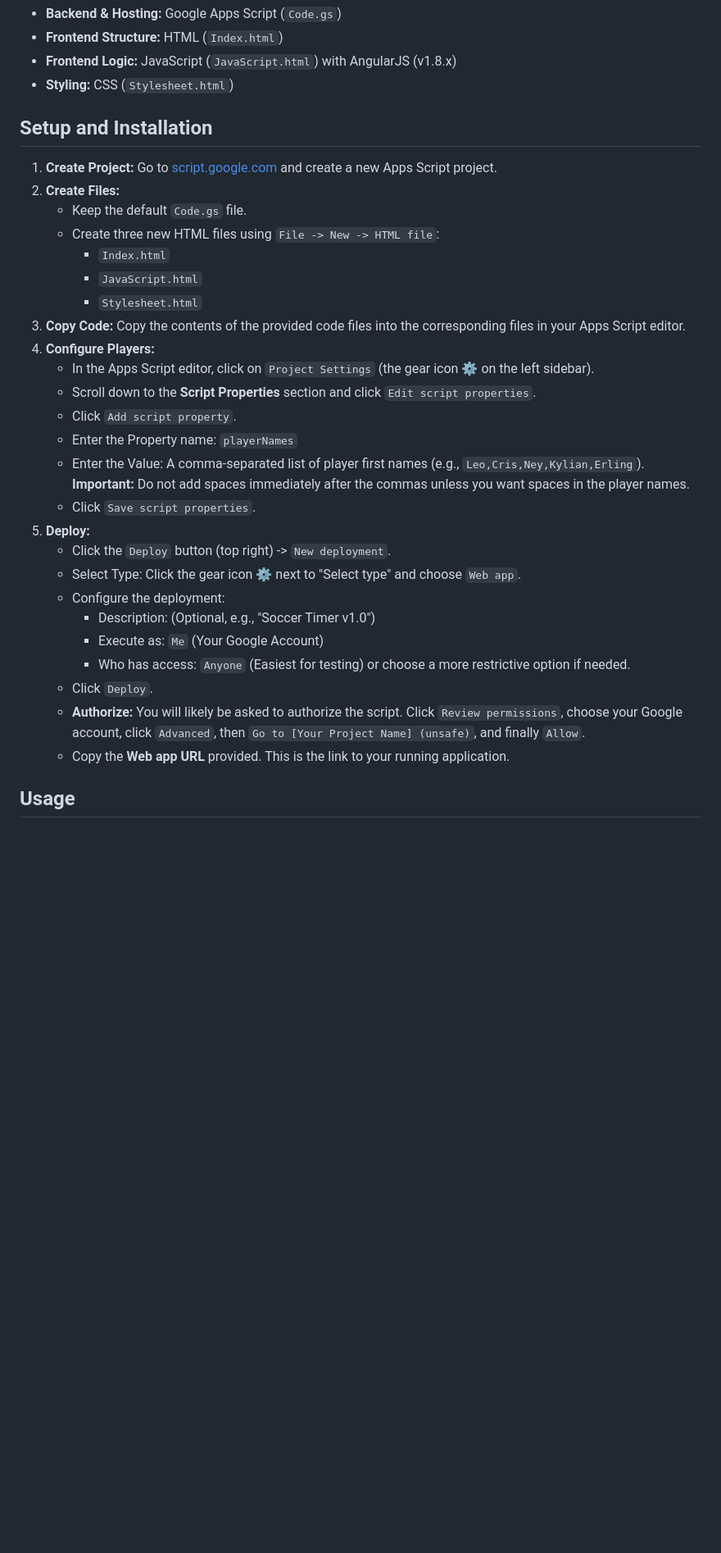
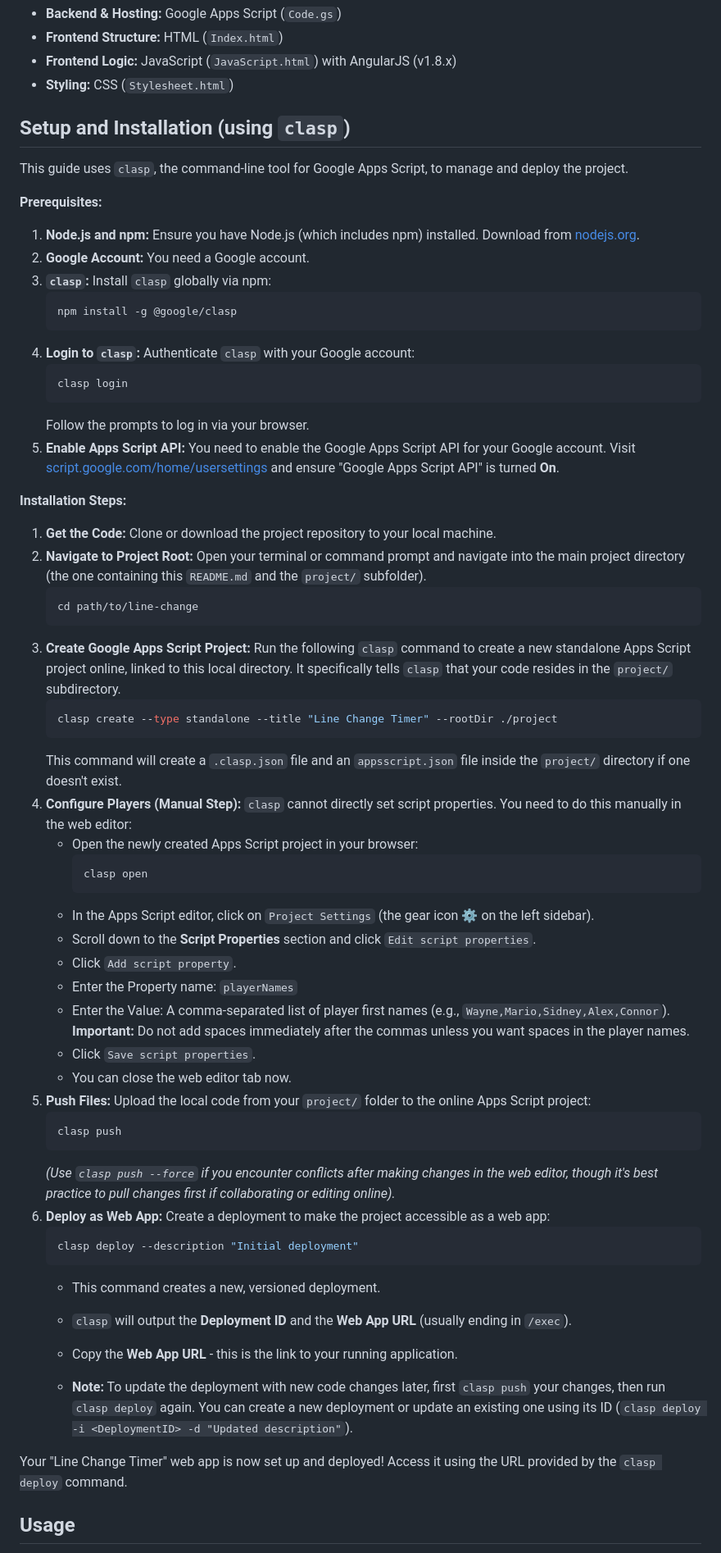
Before and after one commit to delperdang/line-change, a Markdown page: README.md, the part around the change. Shown at 82% size. Rendered like a GitHub page; blank space fills up the shorter version.

````diff
--- a/README.md
+++ b/README.md
@@ -28,33 +28,65 @@ The list of players is configured via Google Apps Script's Script Properties.
 * **Frontend Logic:** JavaScript (`JavaScript.html`) with AngularJS (v1.8.x)
 * **Styling:** CSS (`Stylesheet.html`)
 
-## Setup and Installation
+## Setup and Installation (using `clasp`)
 
-1.  **Create Project:** Go to [script.google.com](https://script.google.com) and create a new Apps Script project.
-2.  **Create Files:**
-    * Keep the default `Code.gs` file.
-    * Create three new HTML files using `File -> New -> HTML file`:
-        * `Index.html`
-        * `JavaScript.html`
-        * `Stylesheet.html`
-3.  **Copy Code:** Copy the contents of the provided code files into the corresponding files in your Apps Script editor.
-4.  **Configure Players:**
+This guide uses `clasp`, the command-line tool for Google Apps Script, to manage and deploy the project.
+
+**Prerequisites:**
+
+1.  **Node.js and npm:** Ensure you have Node.js (which includes npm) installed. Download from [nodejs.org](https://nodejs.org/).
+2.  **Google Account:** You need a Google account.
+3.  **`clasp`:** Install `clasp` globally via npm:
+    ```bash
+    npm install -g @google/clasp
+    ```
+4.  **Login to `clasp`:** Authenticate `clasp` with your Google account:
+    ```bash
+    clasp login
+    ```
+    Follow the prompts to log in via your browser.
+5.  **Enable Apps Script API:** You need to enable the Google Apps Script API for your Google account. Visit [script.google.com/home/usersettings](https://script.google.com/home/usersettings) and ensure "Google Apps Script API" is turned **On**.
+
+**Installation Steps:**
+
+1.  **Get the Code:** Clone or download the project repository to your local machine.
+2.  **Navigate to Project Root:** Open your terminal or command prompt and navigate into the main project directory (the one containing this `README.md` and the `project/` subfolder).
+    ```bash
+    cd path/to/line-change
+    ```
+3.  **Create Google Apps Script Project:** Run the following `clasp` command to create a new standalone Apps Script project online, linked to this local directory. It specifically tells `clasp` that your code resides in the `project/` subdirectory.
+    ```bash
+    clasp create --type standalone --title "Line Change Timer" --rootDir ./project
+    ```
+    This command will create a `.clasp.json` file and an `appsscript.json` file inside the `project/` directory if one doesn't exist.
+4.  **Configure Players (Manual Step):** `clasp` cannot directly set script properties. You need to do this manually in the web editor:
+    * Open the newly created Apps Script project in your browser:
+        ```bash
+        clasp open
+        ```
     * In the Apps Script editor, click on `Project Settings` (the gear icon ⚙️ on the left sidebar).
     * Scroll down to the **Script Properties** section and click `Edit script properties`.
     * Click `Add script property`.
     * Enter the Property name: `playerNames`
-    * Enter the Value: A comma-separated list of player first names (e.g., `Leo,Cris,Ney,Kylian,Erling`). **Important:** Do not add spaces immediately after the commas unless you want spaces in the player names.
+    * Enter the Value: A comma-separated list of player first names (e.g., `Wayne,Mario,Sidney,Alex,Connor`). **Important:** Do not add spaces immediately after the commas unless you want spaces in the player names.
     * Click `Save script properties`.
-5.  **Deploy:**
-    * Click the `Deploy` button (top right) -> `New deployment`.
-    * Select Type: Click the gear icon ⚙️ next to "Select type" and choose `Web app`.
-    * Configure the deployment:
-        * Description: (Optional, e.g., "Soccer Timer v1.0")
-        * Execute as: `Me` (Your Google Account)
-        * Who has access: `Anyone` (Easiest for testing) or choose a more restrictive option if needed.
-    * Click `Deploy`.
-    * **Authorize:** You will likely be asked to authorize the script. Click `Review permissions`, choose your Google account, click `Advanced`, then `Go to [Your Project Name] (unsafe)`, and finally `Allow`.
-    * Copy the **Web app URL** provided. This is the link to your running application.
+    * You can close the web editor tab now.
+5.  **Push Files:** Upload the local code from your `project/` folder to the online Apps Script project:
+    ```bash
+    clasp push
+    ```
+    *(Use `clasp push --force` if you encounter conflicts after making changes in the web editor, though it's best practice to pull changes first if collaborating or editing online).*
+6.  **Deploy as Web App:** Create a deployment to make the project accessible as a web app:
+    ```bash
+    clasp deploy --description "Initial deployment"
+    ```
+    * This command creates a new, versioned deployment.
+    * `clasp` will output the **Deployment ID** and the **Web App URL** (usually ending in `/exec`).
+    * Copy the **Web App URL** - this is the link to your running application.
+
+    * **Note:** To update the deployment with new code changes later, first `clasp push` your changes, then run `clasp deploy` again. You can create a new deployment or update an existing one using its ID (`clasp deploy -i <DeploymentID> -d "Updated description"`).
+
+Your "Line Change Timer" web app is now set up and deployed! Access it using the URL provided by the `clasp deploy` command.
 
 ## Usage
 
````
